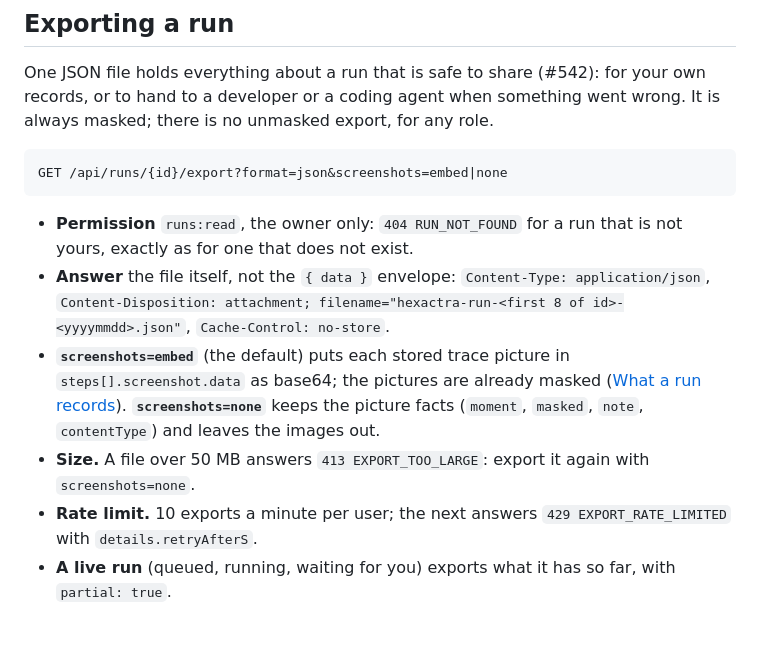
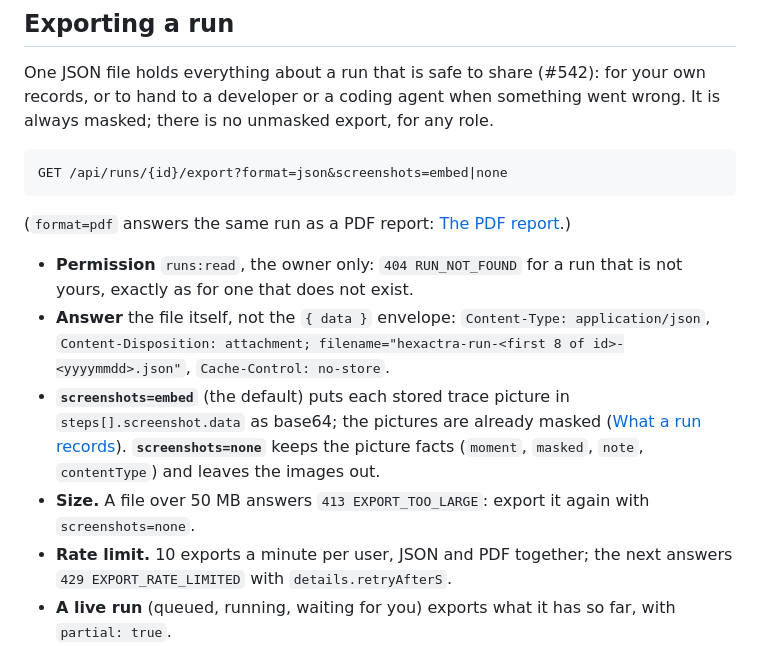
Before and after one commit to marinoscar/hexactra, a Markdown page: console/docs/runs.md, the part around one of its changes. Drawn GitHub-style; blank space fills up the shorter version.

````diff
--- a/console/docs/runs.md
+++ b/console/docs/runs.md
@@ -212,11 +212,13 @@ One JSON file holds everything about a run that is safe to share (#542): for you
 GET /api/runs/{id}/export?format=json&screenshots=embed|none
 ```
 
+(`format=pdf` answers the same run as a PDF report: [The PDF report](#the-pdf-report).)
+
 - **Permission** `runs:read`, the owner only: `404 RUN_NOT_FOUND` for a run that is not yours, exactly as for one that does not exist.
 - **Answer** the file itself, not the `{ data }` envelope: `Content-Type: application/json`, `Content-Disposition: attachment; filename="hexactra-run-<first 8 of id>-<yyyymmdd>.json"`, `Cache-Control: no-store`.
 - **`screenshots=embed`** (the default) puts each stored trace picture in `steps[].screenshot.data` as base64; the pictures are already masked ([What a run records](#what-a-run-records)). **`screenshots=none`** keeps the picture facts (`moment`, `masked`, `note`, `contentType`) and leaves the images out.
 - **Size.** A file over 50 MB answers `413 EXPORT_TOO_LARGE`: export it again with `screenshots=none`.
-- **Rate limit.** 10 exports a minute per user; the next answers `429 EXPORT_RATE_LIMITED` with `details.retryAfterS`.
+- **Rate limit.** 10 exports a minute per user, JSON and PDF together; the next answers `429 EXPORT_RATE_LIMITED` with `details.retryAfterS`.
 - **A live run** (queued, running, waiting for you) exports what it has so far, with `partial: true`.
 - **Recorded.** The audit event `runs.exported` (`runId`, `format`, `screenshots`, `bytes`, `partial`), the counter `app.runs.exported` (labels `format`, `screenshots`) and one log line `runs.export user=… run=… format=json screenshots=… bytes=… ms=…`. None of them carries the goal, the result or any step text.
 
````
Also changed, not shown: other parts of console/docs/runs.md (+30 -0 lines), console/docs/api-tasks-runs.md (+3 -3 lines), console/docs/parity.md (+1 -1 lines), console/docs/images/run-report-page1.png (added), 1 other file.
